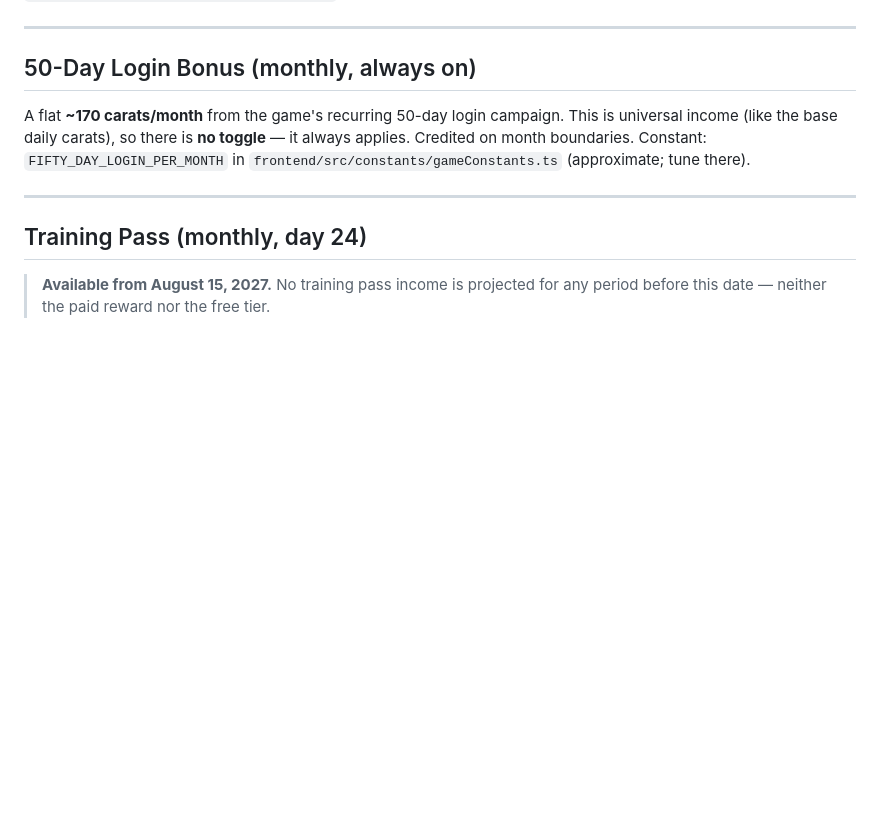
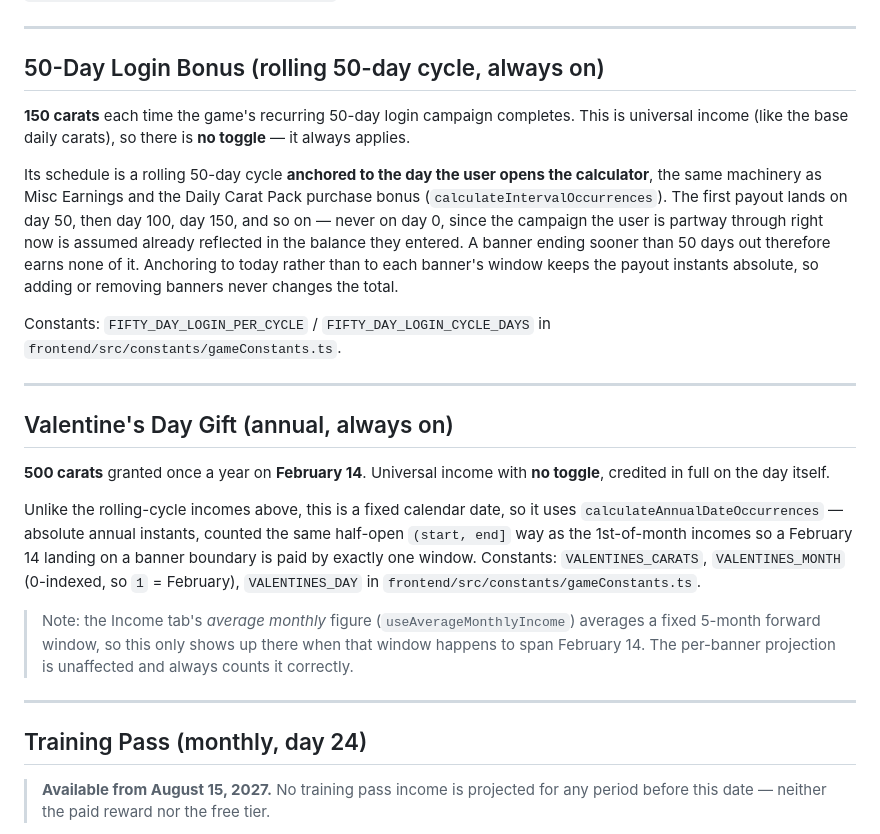
Before and after one commit to charlesmerriman/calculatorproject, a Markdown page: docs/income-calculation.md, the part around the change. Drawn GitHub-style; blank space fills up the shorter version.

Commit message:
docs(income): rewrite 50-day login and add Valentine's Day gift
The 50-day login bonus is 150 carats per completed 50-day cycle anchored to
today, not a flat ~170 per calendar month; document it alongside the other
rolling-cycle incomes it now shares machinery with.

Adds a section for the new 500-carat Valentine's Day gift, including the note
that the Income tab's 5-month average only reflects it when that window spans
February 14.

```diff
--- a/docs/income-calculation.md
+++ b/docs/income-calculation.md
@@ -81,12 +81,40 @@ Credited on month boundaries, the same mechanism as Club Rank. Constants
 
 ---
 
-## 50-Day Login Bonus (monthly, always on)
+## 50-Day Login Bonus (rolling 50-day cycle, always on)
 
-A flat **~170 carats/month** from the game's recurring 50-day login campaign. This is
+**150 carats** each time the game's recurring 50-day login campaign completes. This is
 universal income (like the base daily carats), so there is **no toggle** — it always
-applies. Credited on month boundaries. Constant: `FIFTY_DAY_LOGIN_PER_MONTH` in
-`frontend/src/constants/gameConstants.ts` (approximate; tune there).
+applies.
+
+Its schedule is a rolling 50-day cycle **anchored to the day the user opens the
+calculator**, the same machinery as Misc Earnings and the Daily Carat Pack purchase bonus
+(`calculateIntervalOccurrences`). The first payout lands on day 50, then day 100, day 150,
+and so on — never on day 0, since the campaign the user is partway through right now is
+assumed already reflected in the balance they entered. A banner ending sooner than 50 days
+out therefore earns none of it. Anchoring to today rather than to each banner's window
+keeps the payout instants absolute, so adding or removing banners never changes the total.
+
+Constants: `FIFTY_DAY_LOGIN_PER_CYCLE` / `FIFTY_DAY_LOGIN_CYCLE_DAYS` in
+`frontend/src/constants/gameConstants.ts`.
+
+---
+
+## Valentine's Day Gift (annual, always on)
+
+**500 carats** granted once a year on **February 14**. Universal income with **no toggle**,
+credited in full on the day itself.
+
+Unlike the rolling-cycle incomes above, this is a fixed calendar date, so it uses
+`calculateAnnualDateOccurrences` — absolute annual instants, counted the same half-open
+`(start, end]` way as the 1st-of-month incomes so a February 14 landing on a banner
+boundary is paid by exactly one window. Constants: `VALENTINES_CARATS`, `VALENTINES_MONTH`
+(0-indexed, so `1` = February), `VALENTINES_DAY` in
+`frontend/src/constants/gameConstants.ts`.
+
+> Note: the Income tab's *average monthly* figure (`useAverageMonthlyIncome`) averages a
+> fixed 5-month forward window, so this only shows up there when that window happens to
+> span February 14. The per-banner projection is unaffected and always counts it correctly.
 
 ---
 
```
